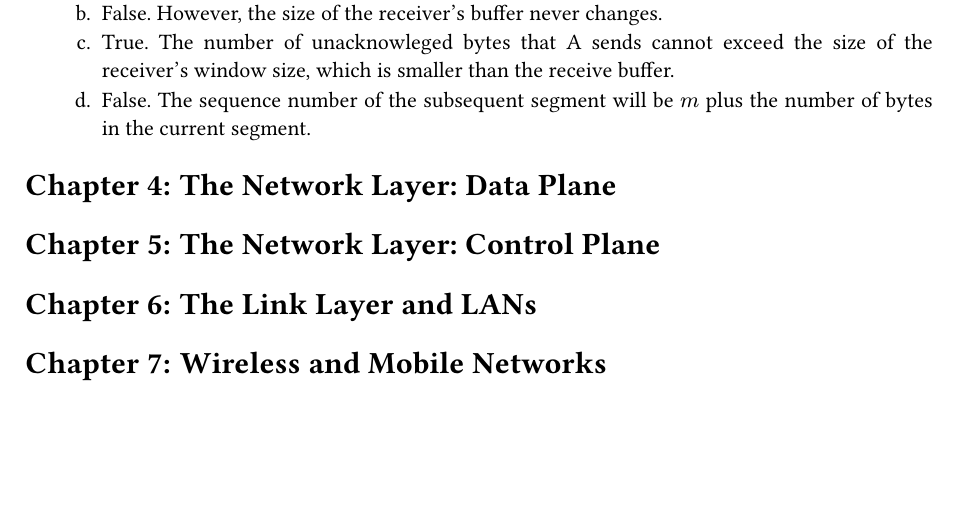
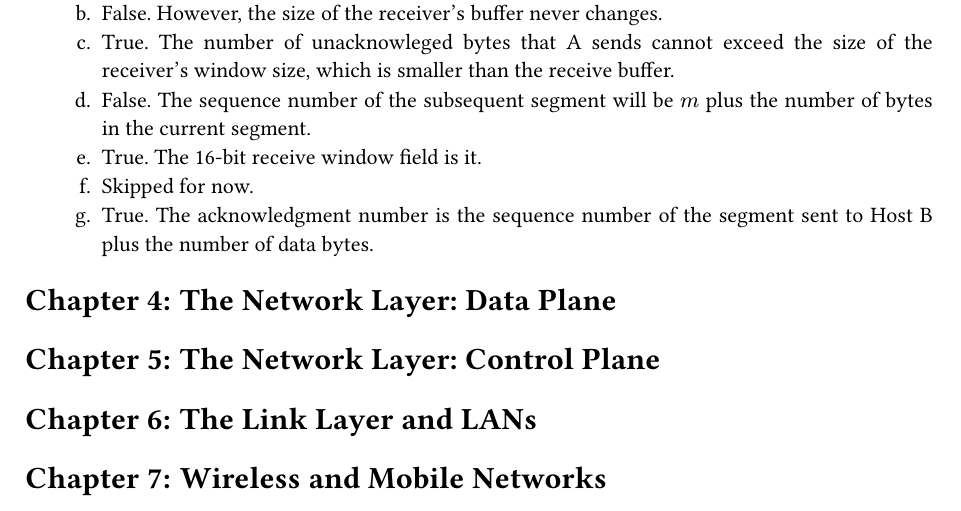
Before and after one commit to kumatheworld/kurose-ross-solutions, a Typst document (main.typ): part of page 17 of 18, cut so that both start at the same text, the shorter picture padded with empty space. Compiled offline with Typst 0.15; a missing font is replaced by an installed copy or a similar font.

Commit message:
Chapter 3 R14 still half done

```diff
--- a/main.typ
+++ b/main.typ
@@ -510,6 +510,9 @@ My experimental result is saved as #link("extra/c1w.pcapng").
   + False. However, the size of the receiver's buffer never changes.
   + True. The number of unacknowleged bytes that A sends cannot exceed the size of the receiver's window size, which is smaller than the receive buffer.
   + False. The sequence number of the subsequent segment will be $m$ plus the number of bytes in the current segment.
+  + True. The 16-bit receive window field is it.
+  + Skipped for now.
+  + True. The acknowledgment number is the sequence number of the segment sent to Host B plus the number of data bytes.
 = The Network Layer: Data Plane
 = The Network Layer: Control Plane
 = The Link Layer and LANs
```
